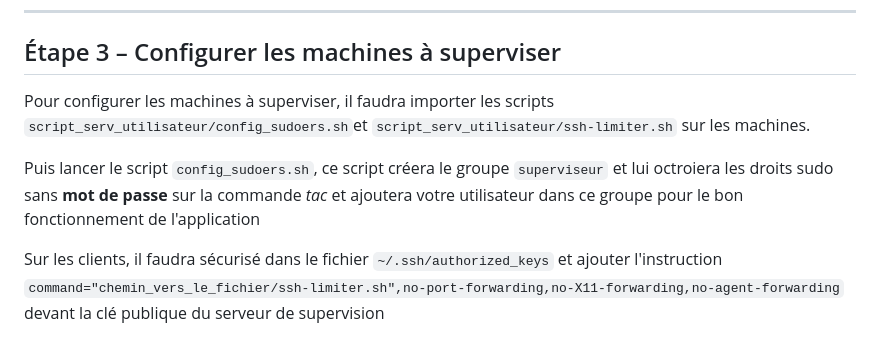
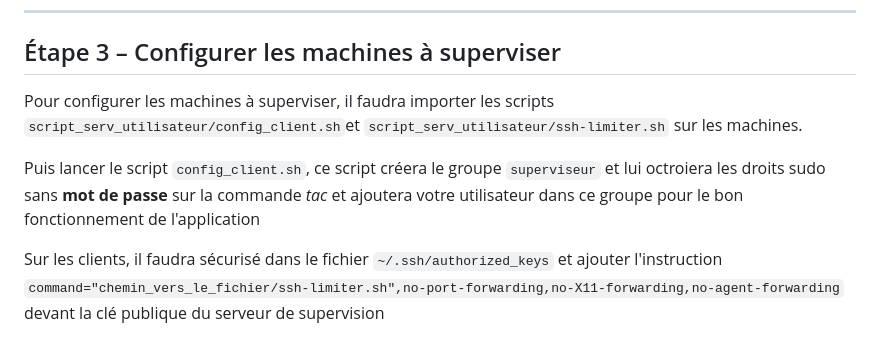
Before and after one commit to PsikoGit/sae302, a Markdown page: INSTALLATION.md, the part around the change. GitHub-like rendering.

```diff
--- a/INSTALLATION.md
+++ b/INSTALLATION.md
@@ -40,9 +40,9 @@ Si vous désirez changer d'utilisateur pour la connexion à la BDD, il faudra lu
 
 ## Étape 3 – Configurer les machines à superviser
 
-Pour configurer les machines à superviser, il faudra importer les scripts `script_serv_utilisateur/config_sudoers.sh`et `script_serv_utilisateur/ssh-limiter.sh` sur les machines.
+Pour configurer les machines à superviser, il faudra importer les scripts `script_serv_utilisateur/config_client.sh`et `script_serv_utilisateur/ssh-limiter.sh` sur les machines.
 
-Puis lancer le script `config_sudoers.sh`, ce script créera le groupe `superviseur` et lui octroiera les droits sudo sans **mot de passe** sur la commande *tac* et ajoutera votre utilisateur dans ce groupe pour le bon fonctionnement de l'application
+Puis lancer le script `config_client.sh`, ce script créera le groupe `superviseur` et lui octroiera les droits sudo sans **mot de passe** sur la commande *tac* et ajoutera votre utilisateur dans ce groupe pour le bon fonctionnement de l'application
 
 Sur les clients, il faudra sécurisé dans le fichier `~/.ssh/authorized_keys` et ajouter l'instruction `command="chemin_vers_le_fichier/ssh-limiter.sh",no-port-forwarding,no-X11-forwarding,no-agent-forwarding` devant la clé publique du serveur de supervision
 
```
